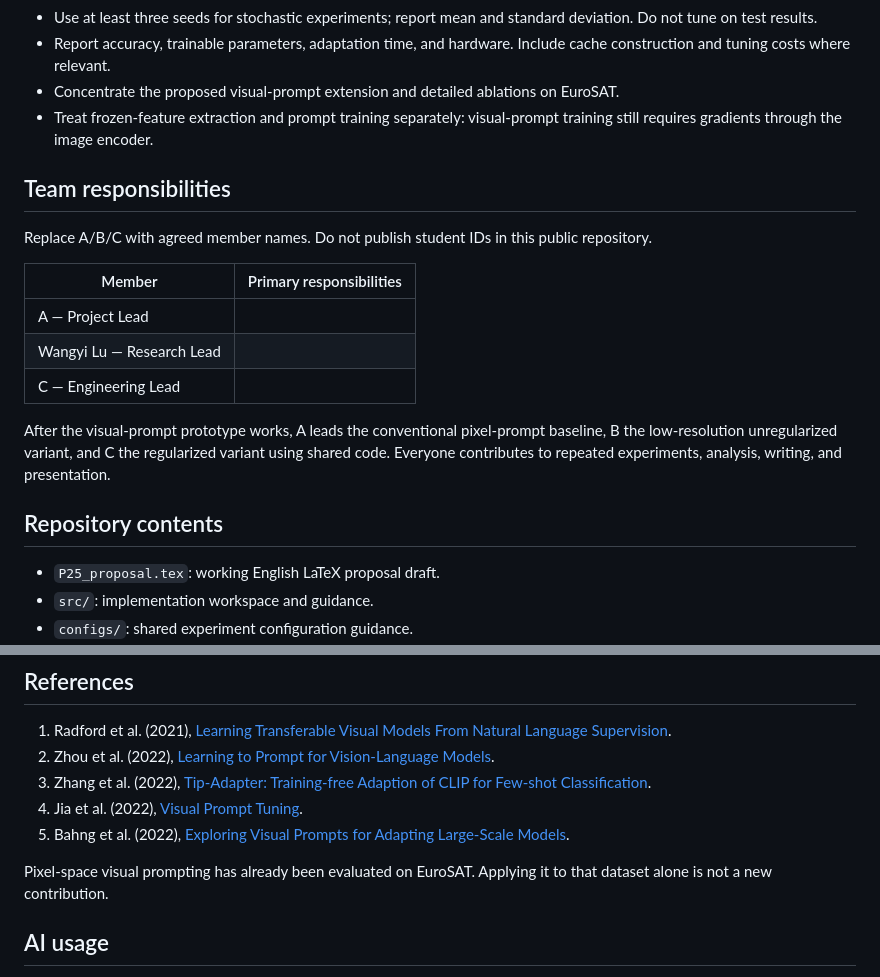
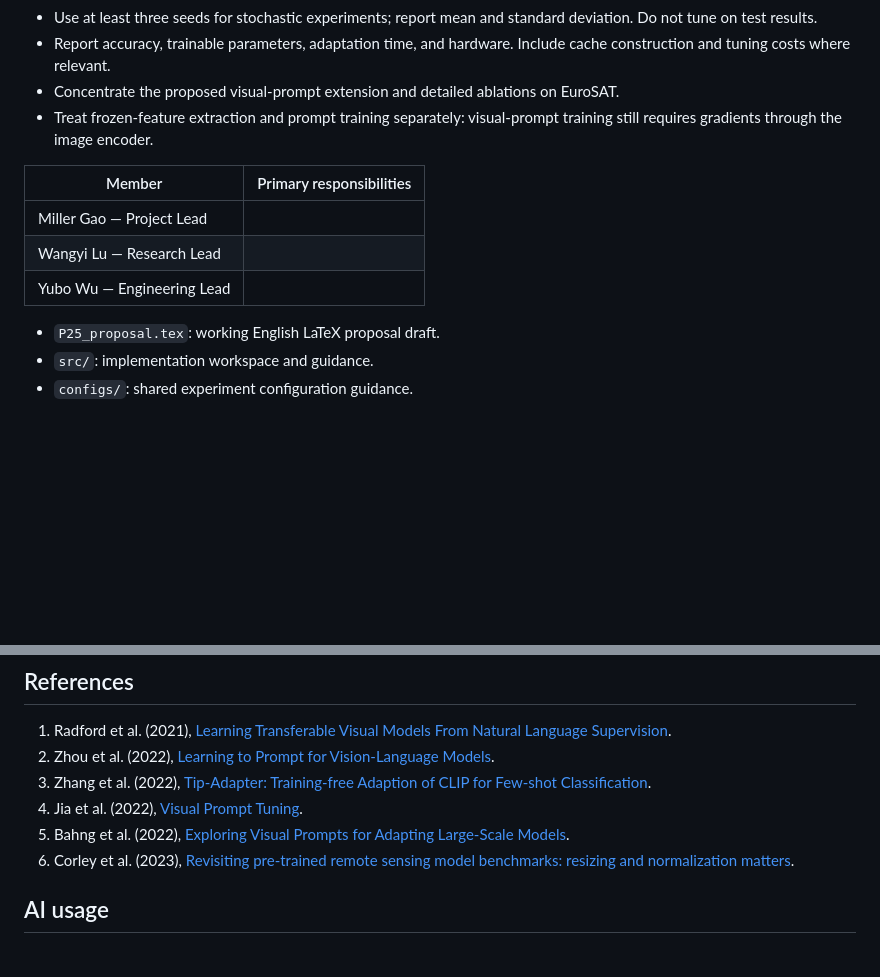
Before and after one commit to LukeLu1650/p25-clip-few-shot, a Markdown page: README.md, 2 parts joined by grey strips. Rendered like a GitHub page; blank space fills up the shorter version.

Commit message:
Revise team responsibilities and AI usage in README
Updated team responsibilities section with member names and roles. Removed unnecessary content and clarified AI usage disclosure.

```diff
--- a/README.md
+++ b/README.md
@@ -26,19 +26,11 @@ Compare efficient CLIP adaptation methods on **EuroSAT**, **DTD**, and **Oxford
 - Concentrate the proposed visual-prompt extension and detailed ablations on EuroSAT.
 - Treat frozen-feature extraction and prompt training separately: visual-prompt training still requires gradients through the image encoder.
 
-## Team responsibilities
-
-Replace A/B/C with agreed member names. Do not publish student IDs in this public repository.
-
 | Member | Primary responsibilities |
 | --- | --- |
-| A — Project Lead |
+| Miller Gao — Project Lead |
 | Wangyi Lu — Research Lead |
-| C — Engineering Lead |
-
-After the visual-prompt prototype works, A leads the conventional pixel-prompt baseline, B the low-resolution unregularized variant, and C the regularized variant using shared code. Everyone contributes to repeated experiments, analysis, writing, and presentation.
-
-## Repository contents
+| Yubo Wu — Engineering Lead |
 
 - `P25_proposal.tex`: working English LaTeX proposal draft.
 - `src/`: implementation workspace and guidance.
@@ -52,8 +44,7 @@ After the visual-prompt prototype works, A leads the conventional pixel-prompt b
 3. Zhang et al. (2022), [Tip-Adapter: Training-free Adaption of CLIP for Few-shot Classification](https://arxiv.org/abs/2207.09519).
 4. Jia et al. (2022), [Visual Prompt Tuning](https://arxiv.org/abs/2203.12119).
 5. Bahng et al. (2022), [Exploring Visual Prompts for Adapting Large-Scale Models](https://arxiv.org/abs/2203.17274).
-
-Pixel-space visual prompting has already been evaluated on EuroSAT. Applying it to that dataset alone is not a new contribution.
+6. Corley et al. (2023), [Revisiting pre-trained remote sensing model benchmarks: resizing and normalization matters](https://arxiv.org/abs/2305.13456).
 
 ## AI usage
 
```
